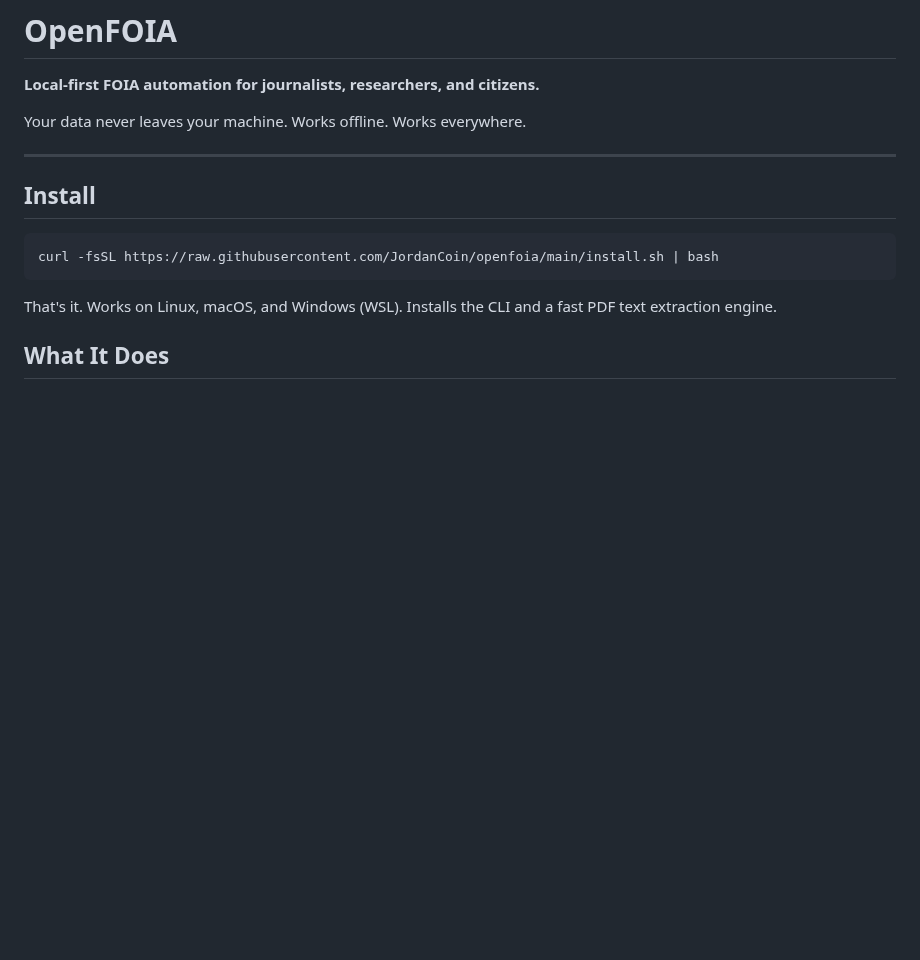
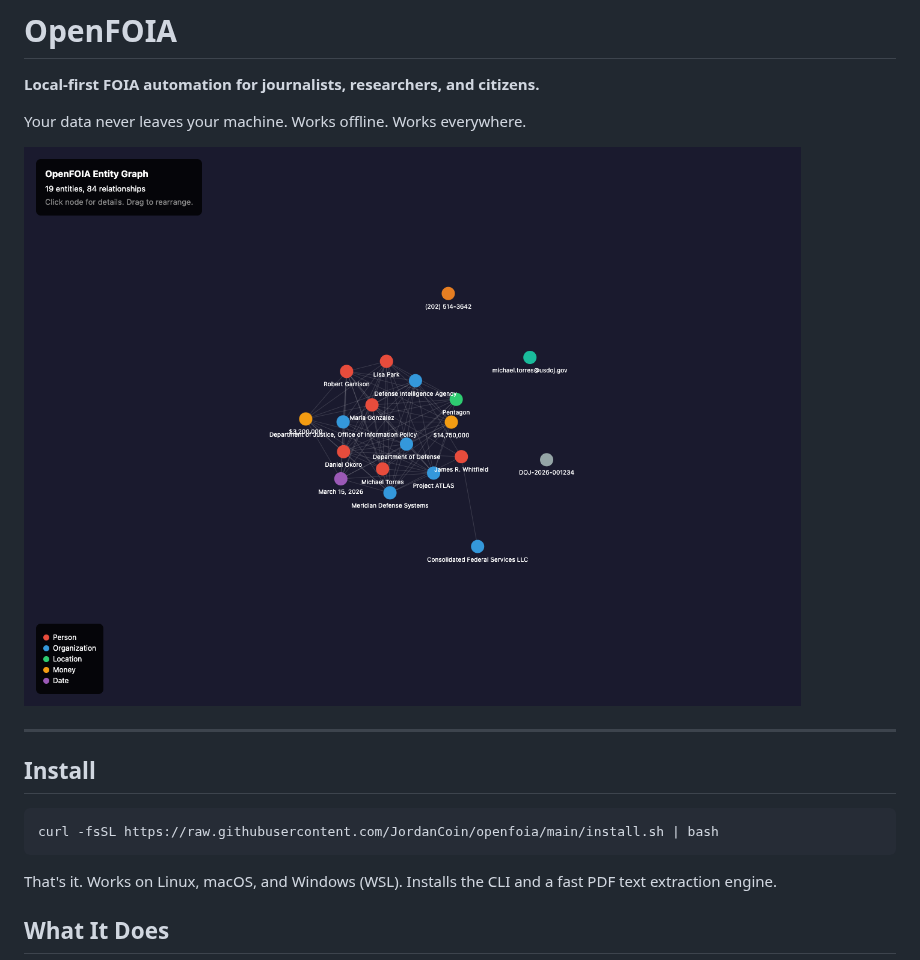
Before and after one commit to JordanCoin/openfoia, a Markdown page: README.md, the part around the change. Rendered like a GitHub page; pictures changed too: docs/entity-graph.png (added); blank space fills up the shorter version.

Commit message:
docs: add entity graph screenshot to README
19 entities, 84 relationships extracted from a single FOIA document
using llama3.2:3b (2GB model, runs on CPU, no internet required).

Co-Authored-By: Claude Opus 4.6 (1M context) <noreply@anthropic.com>

```diff
--- a/README.md
+++ b/README.md
@@ -3,6 +3,8 @@
 **Local-first FOIA automation for journalists, researchers, and citizens.**
 
 Your data never leaves your machine. Works offline. Works everywhere.
+
+![Entity relationship graph extracted from a single FOIA document — 19 entities, 84 relationships, generated locally with a 2GB model](docs/entity-graph.png)
 
 ---
 
```
